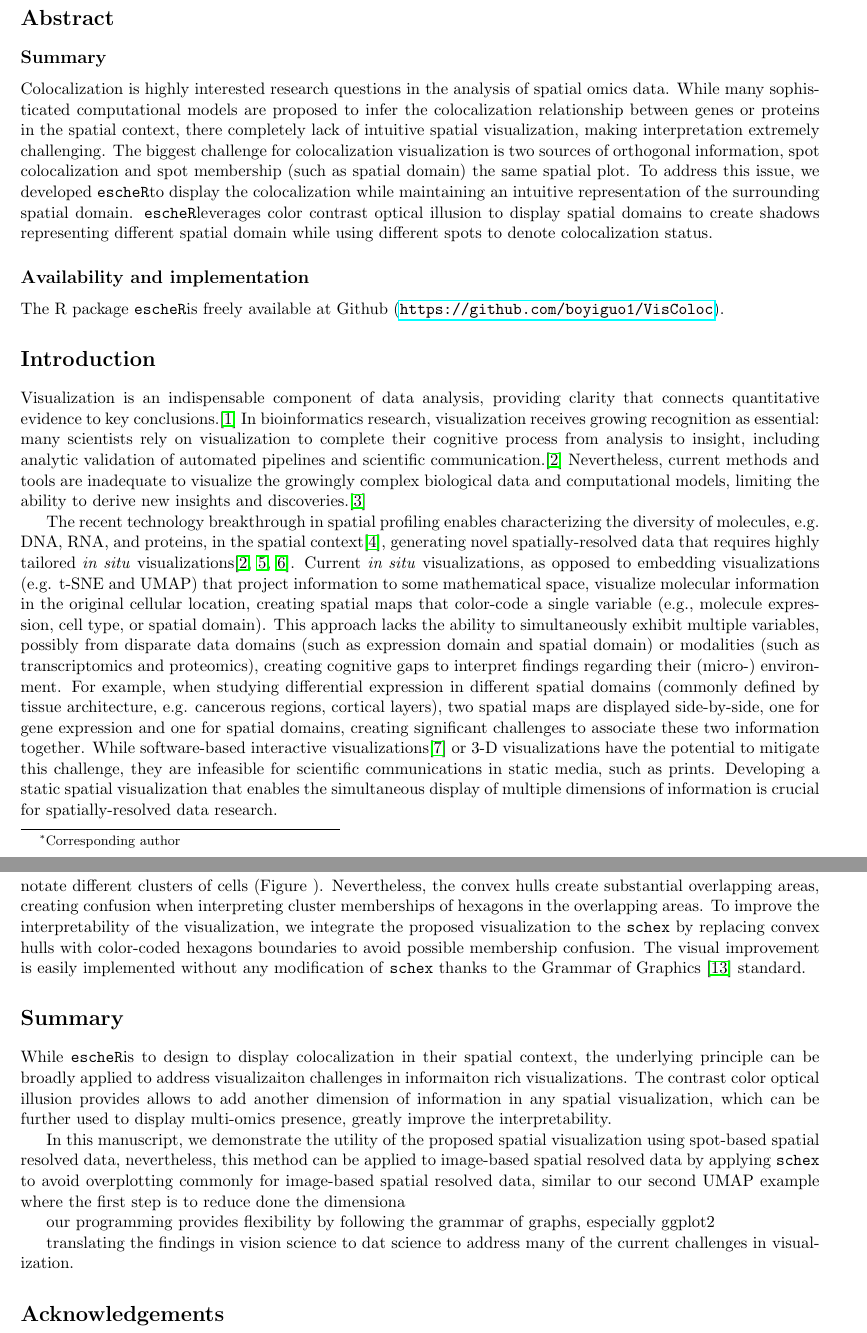
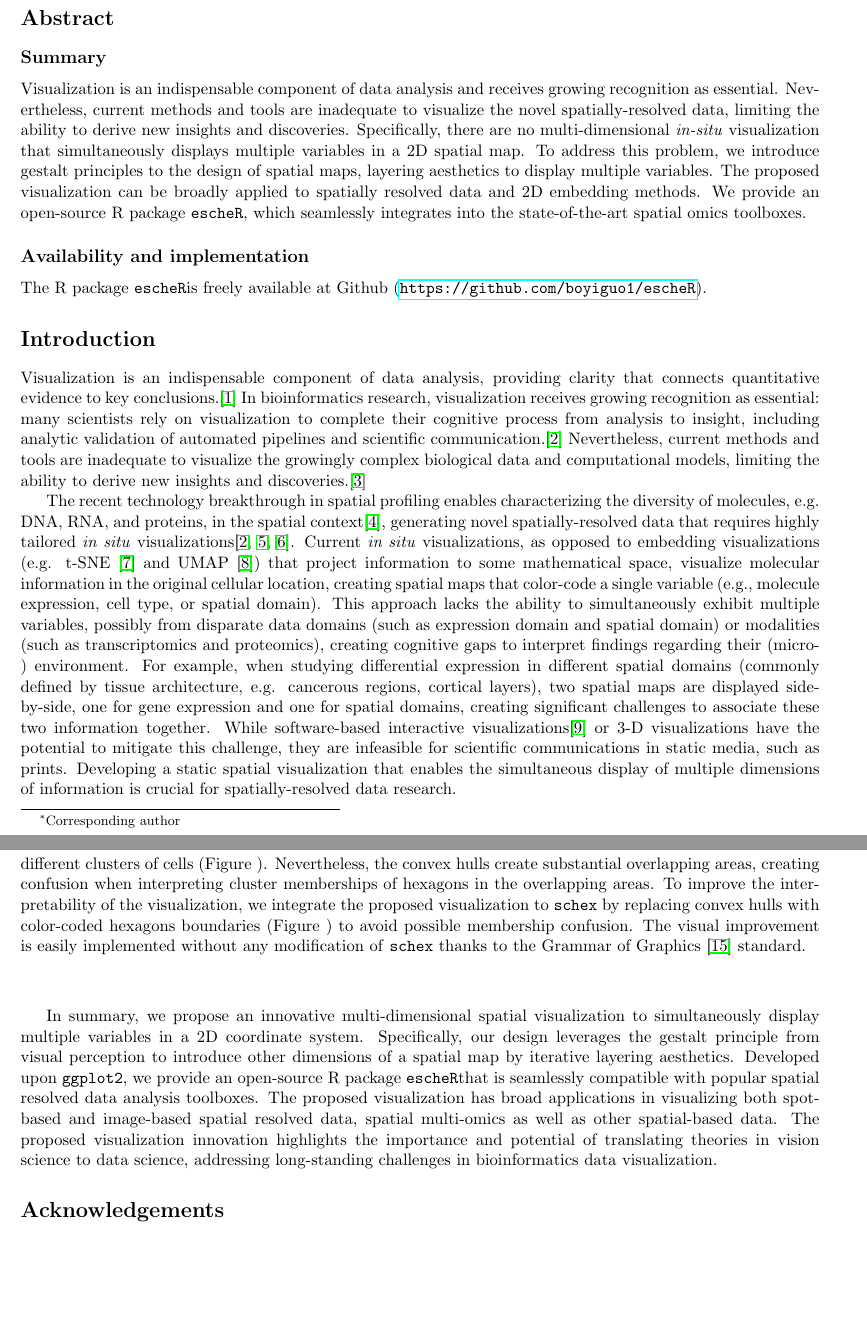
Before and after one commit to boyiguo1/Manuscript_escheR, a LaTeX document (Manuscript/manuscript.tex): two parts of pages 1 and 3 of 6, joined at a grey line, cut so that both start at the same text, the shorter picture padded with empty space. Compiled offline with pdfLaTeX.

Commit message:
Edit Abstract

```diff
--- a/Manuscript/manuscript.tex
+++ b/Manuscript/manuscript.tex
@@ -40,10 +40,11 @@
 %% ABSTRACT ============================================================================================
 \section*{Abstract}
 \subsection*{Summary}
-Colocalization is highly interested research questions in the analysis of spatial omics data. While many sophisticated computational models are proposed to infer the colocalization relationship between genes or proteins in the spatial context, there completely lack of intuitive spatial visualization, making interpretation extremely challenging. The biggest challenge for colocalization visualization is two sources of orthogonal information, spot colocalization and spot membership (such as spatial domain) the same spatial plot. To address this issue, we developed \coloc to display the colocalization while maintaining an intuitive representation of the surrounding spatial domain. \coloc leverages color contrast optical illusion to display spatial domains to create shadows representing different spatial domain while using different spots to denote colocalization status.
+Visualization is an indispensable component of data analysis and receives growing recognition as essential. Nevertheless, current methods and
+tools are inadequate to visualize the novel spatially-resolved data, limiting the ability to derive new insights and discoveries. Specifically, there are no multi-dimensional \textit{in-situ} visualization that simultaneously displays multiple variables in a 2D spatial map. To address this problem, we introduce gestalt principles to the design of spatial maps, layering aesthetics to display multiple variables. The proposed visualization can be broadly applied to spatially resolved data and 2D embedding methods. We provide an open-source R package \coloc, which seamlessly integrates into the state-of-the-art spatial omics toolboxes.
 
 \subsection*{Availability and implementation}
-The R package \coloc is freely available at Github (\url{https://github.com/boyiguo1/VisColoc}).
+The R package \coloc is freely available at Github (\url{https://github.com/boyiguo1/escheR}).
 % and Zenodo (\fixme{add link}).
 
 
@@ -51,7 +52,8 @@ The R package \coloc is freely available at Github (\url{https://github.com/boyi
 \section*{Introduction}
 Visualization is an indispensable component of data analysis, providing clarity that connects quantitative evidence to key conclusions.\cite{dagostinomcgowan_2022} In bioinformatics research, visualization receives growing recognition as essential: many scientists rely on visualization to complete their cognitive process from analysis to insight, including analytic validation of automated pipelines and scientific communication.\cite{odonoghue_2021} Nevertheless, current methods and tools are inadequate to visualize the growingly complex biological data and computational models, limiting the ability to derive new insights and discoveries.\cite{odonoghue_2010}
 
-The recent technology breakthrough in spatial profiling enables characterizing the diversity of molecules, e.g. DNA, RNA, and proteins, in the spatial context\cite{moffitt_2022}, generating novel spatially-resolved data that requires highly tailored \textit{in situ} visualizations\cite{dries_2021, Lewis_2021, odonoghue_2021}. Current \textit{in situ} visualizations, as opposed to embedding visualizations (e.g. t-SNE and UMAP) that project information to some mathematical space, visualize molecular information in the original cellular location, creating spatial maps that color-code a single variable (e.g., molecule expression, cell type, or spatial domain). This approach lacks the ability to simultaneously exhibit multiple variables, possibly from disparate data domains (such as expression domain and spatial domain) or modalities (such as transcriptomics and proteomics), creating cognitive gaps to interpret findings regarding their (micro-) environment. For example, when studying differential expression in different spatial domains (commonly defined by tissue architecture, e.g. cancerous regions, cortical layers), two spatial maps are displayed side-by-side, one for gene expression and one for spatial domains, creating significant challenges to associate these two information together. While software-based interactive visualizations\cite{sriworarat_2023} or 3-D visualizations have the potential to mitigate this challenge, they are infeasible for scientific communications in static media, such as prints. Developing a static spatial visualization that enables the simultaneous display of multiple dimensions of information is crucial for spatially-resolved data research.
+The recent technology breakthrough in spatial profiling enables characterizing the diversity of molecules, e.g. DNA, RNA, and proteins, in the spatial context\cite{moffitt_2022}, generating novel spatially-resolved data that requires highly tailored \textit{in situ} visualizations\cite{dries_2021, Lewis_2021, odonoghue_2021}. Current \textit{in situ} visualizations, as opposed to embedding visualizations (e.g. t-SNE \cite{hinton_2002} and UMAP \cite{becht_2019}) that project information to some mathematical space, visualize molecular information in the original cellular location, creating spatial maps that color-code a single variable (e.g., molecule expression, cell type, or spatial domain). This approach lacks the ability to simultaneously exhibit multiple variables, possibly from disparate data domains (such as expression domain and spatial domain) or modalities (such as transcriptomics and proteomics), creating cognitive gaps to interpret findings regarding their (micro-) environment. For example, when studying differential expression in different spatial domains (commonly defined by tissue architecture, e.g. cancerous regions, cortical layers), two spatial maps are displayed side-by-side, one for gene expression and one for spatial domains, creating significant challenges to associate these two information together. While software-based interactive visualizations\cite{sriworarat_2023} or 3-D visualizations have the potential to mitigate this challenge, they are infeasible for scientific communications in static media, such as prints. Developing a static spatial visualization that enables the simultaneous display of multiple dimensions of information is crucial for spatially-resolved data research.
+
 
 % Previous data visualization of omics largely relies on projecting the omics space to an embedding space, such as t-SNE and UMAP, which is infeasible for spatial omics technologies.
 
@@ -64,17 +66,17 @@ To implement the proposed visualization, we leverage the state-of-art data visua
 In a recent study investigating the molecular organization of human dorsolateral prefrontal cortex (DLPFC) \cite{huukimyers_2023}, two schizophrenia risk genes, membrane-bound ligand ephrin A5 (\textit{EFNA5}) and ephrin type-A receptor 5 (\textit{EPHA5}), are identified to colocalize via the cell-cell communication analysis. In addition, data suggest Layer 6 is the most highly co-localized layer compared to other cortex layers. To visually examine the inference, we apply \coloc to create a multi-dimensional \textit{in-situ} spatial map (Figure \label{fig:visual}) that simultaneously exhibits the cortex layers (displayed with color-coded spot outlines) and the categorized colocalization status of \textit{FYN} and \textit{EFNA5} (displayed with color-coded spot fill). Compared to the traditional visualization where the cortex layers and the colocalization status are ploted in two side-by-side figures, our proposed visualization enables directly mapping colocalization status to the spatial domain, simplifying the perception of two sources of information and allowing cognitive comparison across cortex layers.
 
 \section*{Use Case 2: Multi-dimensional UMAP}
-The application of the proposed framework doesn't limit to in-situ visualizations of spatially resolved data. It can be broadly applied to data mapped to any 2-dimensional coordinate system to simultaneously display multiple variables. Such systems include euclidean space (including spatial coordinate as a special case) and data-driven embedding space, for example, UMAP and t-SNE. To demonstrate, we apply the proposed visualization to address the challenge of simultaneously displaying cluster membership and gene expression in a single-cell UMAP plot. To address the overplotting problem, \texttt{schex} proposed to apply hexagonal binning strategy to unbiasedly display the gene expression.\cite{freytag_2020} In addition, color-coded convex hulls were used to annotate different clusters of cells (Figure \label{fig:visual}). Nevertheless, the convex hulls create substantial overlapping areas, creating confusion when interpreting cluster memberships of hexagons in the overlapping areas. To improve the interpretability of the visualization, we integrate the proposed visualization to the \texttt{schex} by replacing convex hulls with color-coded hexagons boundaries to avoid possible membership confusion. The visual improvement is easily implemented without any modification of \texttt{schex} thanks to the Grammar of Graphics \cite{wilkinson_2012} standard.
+The application of the proposed framework doesn't limit to in-situ visualizations of spatially resolved data. It can be broadly applied to data mapped to any 2-dimensional coordinate system to simultaneously display multiple variables. Such systems include euclidean space (including spatial coordinate as a special case) and data-driven embedding space, for example, UMAP and t-SNE. To demonstrate, we apply the proposed visualization to address the challenge of simultaneously displaying cluster membership and gene expression in a single-cell UMAP plot. To address the overplotting problem, \texttt{schex} proposed to apply hexagonal binning strategy to unbiasedly display the gene expression.\cite{freytag_2020} In addition, color-coded convex hulls were used to annotate different clusters of cells (Figure \label{fig:visual}). Nevertheless, the convex hulls create substantial overlapping areas, creating confusion when interpreting cluster memberships of hexagons in the overlapping areas. To improve the interpretability of the visualization, we integrate the proposed visualization to \texttt{schex} by replacing convex hulls with color-coded hexagons boundaries  (Figure \label{fig:visual}) to avoid possible membership confusion. The visual improvement is easily implemented without any modification of \texttt{schex} thanks to the Grammar of Graphics \cite{wilkinson_2012} standard.
 
-\section*{Summary}
+\vspace{0.45in}
+In summary, we propose an innovative multi-dimensional spatial visualization to simultaneously display multiple variables in a 2D coordinate system. Specifically, our design leverages the gestalt principle from visual perception to introduce other dimensions of a spatial map by iterative layering aesthetics. Developed upon \texttt{ggplot2}, we provide an open-source R package \coloc that is seamlessly compatible with popular spatial resolved data analysis toolboxes. The proposed visualization has broad applications in visualizing both spot-based and image-based spatial resolved data, spatial multi-omics as well as other spatial-based data. The proposed visualization innovation highlights the importance and potential of translating theories in vision science to data science, addressing long-standing challenges in bioinformatics data visualization.
 
-While \coloc is to design to display colocalization in their spatial context, the underlying principle can be broadly applied to address visualizaiton challenges in informaiton rich visualizations. The contrast color optical illusion provides allows to add another dimension of information in any spatial visualization, which can be further used to display multi-omics presence, greatly improve the interpretability.
 
-In this manuscript, we demonstrate the utility of the proposed spatial visualization using spot-based spatial resolved data, nevertheless, this method can be applied to image-based spatial resolved data by applying \texttt{schex} to avoid overplotting commonly for image-based spatial resolved data, similar to our second UMAP example where the first step is to reduce done the dimensiona
+% While \coloc is to design to display colocalization in their spatial context, the underlying principle can be broadly applied to address visualizaiton challenges in informaiton rich visualizations. The contrast color optical illusion provides allows to add another dimension of information in any spatial visualization, which can be further used to display multi-omics presence, greatly improve the interpretability.
 
-our programming provides flexibility by following the grammar of graphs, especially ggplot2
+% our programming provides flexibility by following the grammar of graphs, especially ggplot2
 
-translating the findings in vision science to dat science to address many of the current challenges in visualization.
+
 
 
 %% EPILOGUE ================================================================
```
Also changed, not shown: Manuscript/refs.bib (+19 -0 lines).
